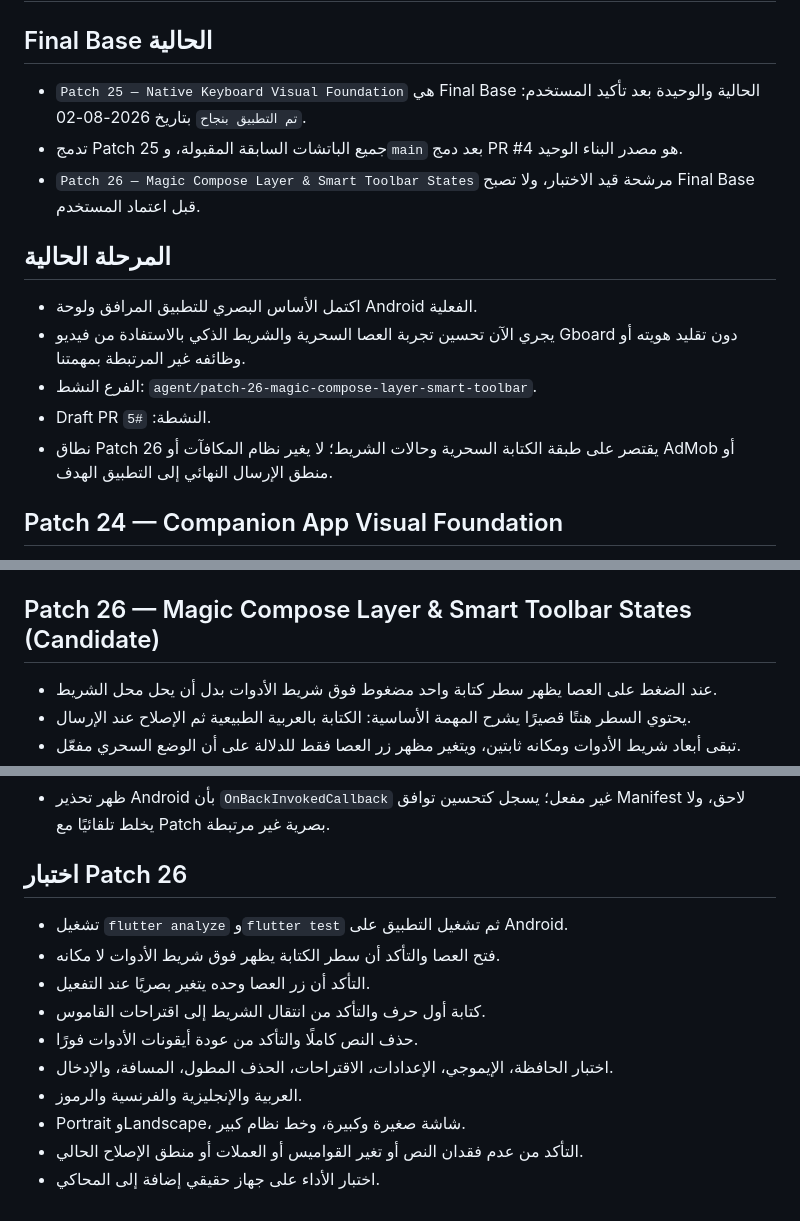
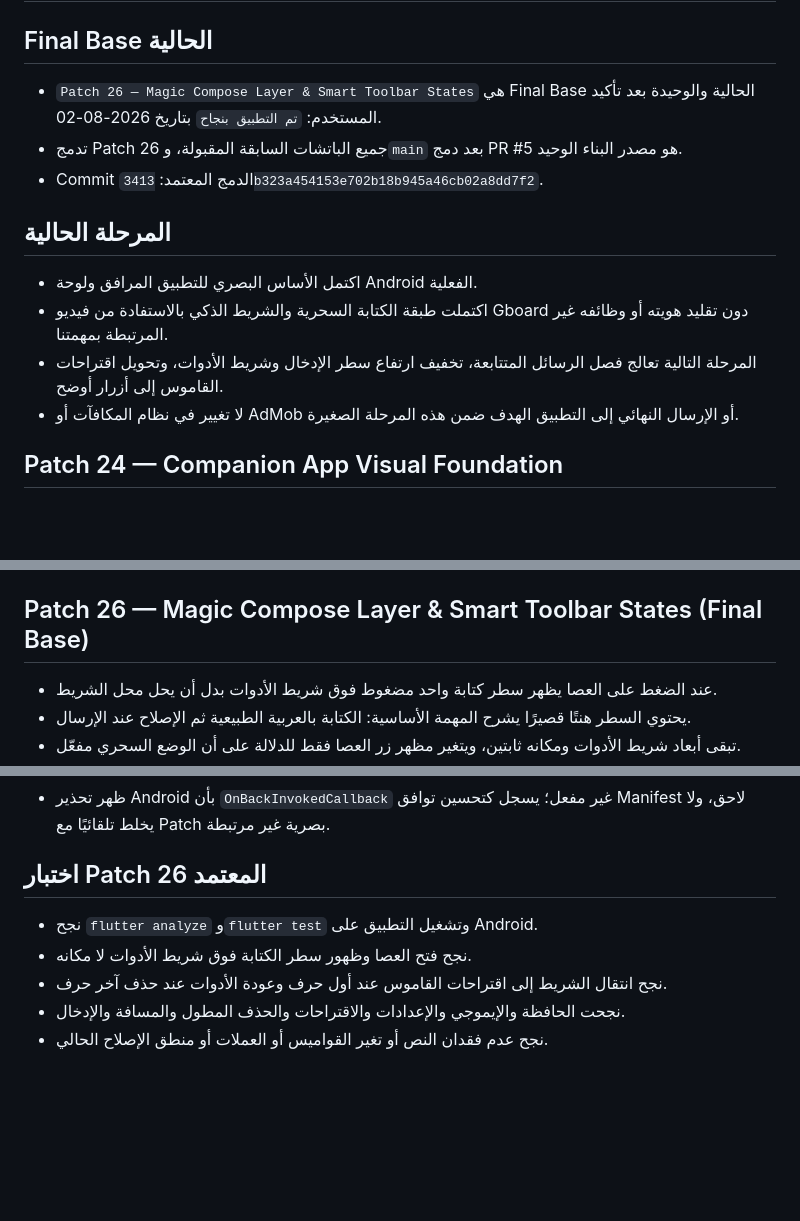
Before and after one commit to nickolaylo/fixarabickeyboard, a Markdown page: PROJECT_JOURNAL.md, 3 parts joined by grey strips. GitHub-like rendering; blank space fills up the shorter version.

Commit message:
Adopt Patch 26 as current Final Base

```diff
--- a/PROJECT_JOURNAL.md
+++ b/PROJECT_JOURNAL.md
@@ -2,17 +2,16 @@
 
 ## Final Base الحالية
 
-- `Patch 25 — Native Keyboard Visual Foundation` هي Final Base الحالية والوحيدة بعد تأكيد المستخدم: `تم التطبيق بنجاح` بتاريخ 2026-08-02.
-- تدمج Patch 25 جميع الباتشات السابقة المقبولة، و`main` بعد دمج PR #4 هو مصدر البناء الوحيد.
-- `Patch 26 — Magic Compose Layer & Smart Toolbar States` مرشحة قيد الاختبار، ولا تصبح Final Base قبل اعتماد المستخدم.
+- `Patch 26 — Magic Compose Layer & Smart Toolbar States` هي Final Base الحالية والوحيدة بعد تأكيد المستخدم: `تم التطبيق بنجاح` بتاريخ 2026-08-02.
+- تدمج Patch 26 جميع الباتشات السابقة المقبولة، و`main` بعد دمج PR #5 هو مصدر البناء الوحيد.
+- Commit الدمج المعتمد: `3413b323a454153e702b18b945a46cb02a8dd7f2`.
 
 ## المرحلة الحالية
 
 - اكتمل الأساس البصري للتطبيق المرافق ولوحة Android الفعلية.
-- يجري الآن تحسين تجربة العصا السحرية والشريط الذكي بالاستفادة من فيديو Gboard دون تقليد هويته أو وظائفه غير المرتبطة بمهمتنا.
-- الفرع النشط: `agent/patch-26-magic-compose-layer-smart-toolbar`.
-- Draft PR النشطة: `#5`.
-- نطاق Patch 26 يقتصر على طبقة الكتابة السحرية وحالات الشريط؛ لا يغير نظام المكافآت أو AdMob أو منطق الإرسال النهائي إلى التطبيق الهدف.
+- اكتملت طبقة الكتابة السحرية والشريط الذكي بالاستفادة من فيديو Gboard دون تقليد هويته أو وظائفه غير المرتبطة بمهمتنا.
+- المرحلة التالية تعالج فصل الرسائل المتتابعة، تخفيف ارتفاع سطر الإدخال وشريط الأدوات، وتحويل اقتراحات القاموس إلى أزرار أوضح.
+- لا تغيير في نظام المكافآت أو AdMob أو الإرسال النهائي إلى التطبيق الهدف ضمن هذه المرحلة الصغيرة.
 
 ## Patch 24 — Companion App Visual Foundation
 
@@ -37,7 +36,7 @@
 - لا تغيير في القواميس أو ترتيب الاقراحات أو التعلم المحلي أو العملات أو AdMob أو منطق الإرسال السحري.
 - نجح اختبار المستخدم واعتمدت النتيجة ودمجت PR #4 في `main`.
 
-## Patch 26 — Magic Compose Layer & Smart Toolbar States (Candidate)
+## Patch 26 — Magic Compose Layer & Smart Toolbar States (Final Base)
 
 - عند الضغط على العصا يظهر سطر كتابة واحد مضغوط فوق شريط الأدوات بدل أن يحل محل الشريط.
 - يحتوي السطر هنتًا قصيرًا يشرح المهمة الأساسية: الكتابة بالعربية الطبيعية ثم الإصلاح عند الإرسال.
@@ -104,15 +104,10 @@
 - تحذير `--start-paused via Intent extras` متعلق بطريقة تشغيل Flutter/Android Studio وليس عطلًا في التطبيق.
 - ظهر تحذير Android بأن `OnBackInvokedCallback` غير مفعل؛ يسجل كتحسين توافق Manifest لاحق، ولا يخلط تلقائيًا مع Patch بصرية غير مرتبطة.
 
-## اختبار Patch 26
+## اختبار Patch 26 المعتمد
 
-- تشغيل `flutter analyze` و`flutter test` ثم تشغيل التطبيق على Android.
-- فتح العصا والتأكد أن سطر الكتابة يظهر فوق شريط الأدوات لا مكانه.
-- التأكد أن زر العصا وحده يتغير بصريًا عند التفعيل.
-- كتابة أول حرف والتأكد من انتقال الشريط إلى اقتراحات القاموس.
-- حذف النص كاملًا والتأكد من عودة أيقونات الأدوات فورًا.
-- اختبار الحافظة، الإيموجي، الإعدادات، الاقتراحات، الحذف المطول، المسافة، والإدخال.
-- العربية والإنجليزية والفرنسية والرموز.
-- Portrait وLandscape، شاشة صغيرة وكبيرة، وخط نظام كبير.
-- التأكد من عدم فقدان النص أو تغير القواميس أو العملات أو منطق الإصلاح الحالي.
-- اختبار الأداء على جهاز حقيقي إضافة إلى المحاكي.
+- نجح `flutter analyze` و`flutter test` وتشغيل التطبيق على Android.
+- نجح فتح العصا وظهور سطر الكتابة فوق شريط الأدوات لا مكانه.
+- نجح انتقال الشريط إلى اقتراحات القاموس عند أول حرف وعودة الأدوات عند حذف آخر حرف.
+- نجحت الحافظة والإيموجي والإعدادات والاقتراحات والحذف المطول والمسافة والإدخال.
+- نجح عدم فقدان النص أو تغير القواميس أو العملات أو منطق الإصلاح الحالي.
```
Also changed, not shown: other parts of PROJECT_JOURNAL.md (+1 -0 lines).
